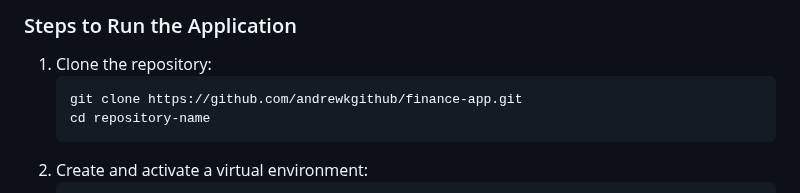
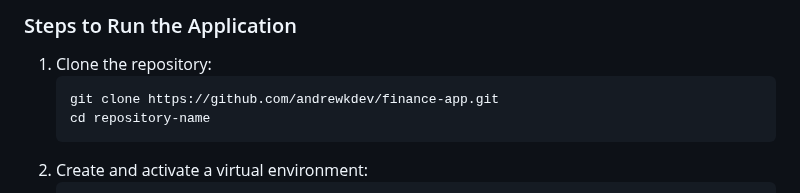
Before and after one commit to alexg16/finance-app, a Markdown page: README.md, the part around the change. Drawn GitHub-style.

````diff
--- a/README.md
+++ b/README.md
@@ -32,7 +32,7 @@ A web application for managing personal finances, tracking income and expenses,
 ### Steps to Run the Application
 1. Clone the repository:
    ```bash
-   git clone https://github.com/andrewkgithub/finance-app.git
+   git clone https://github.com/andrewkdev/finance-app.git
    cd repository-name
    ```
 2. Create and activate a virtual environment:
````
